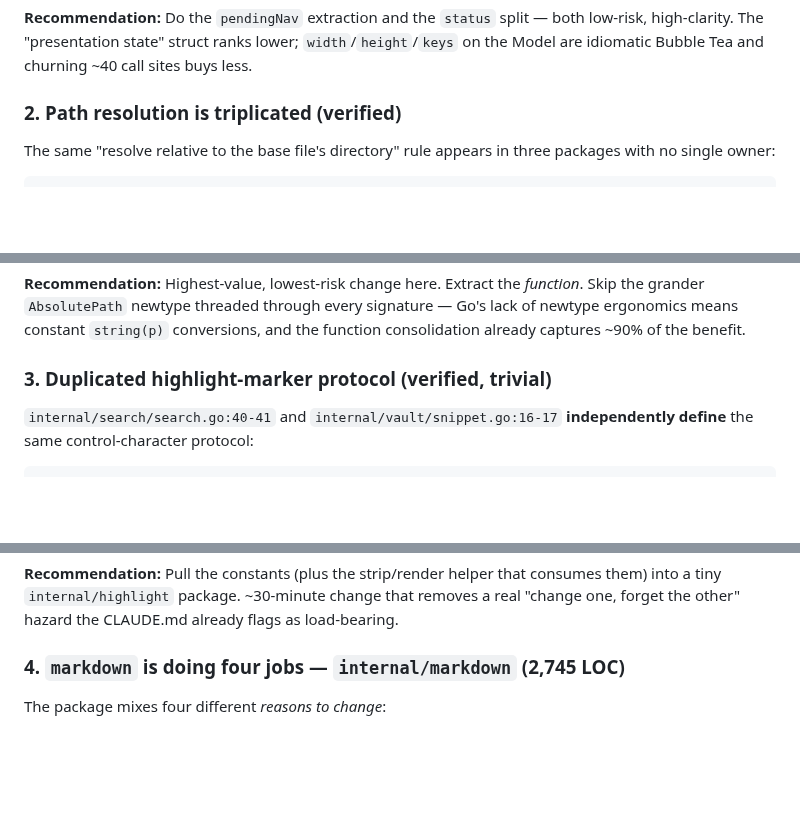
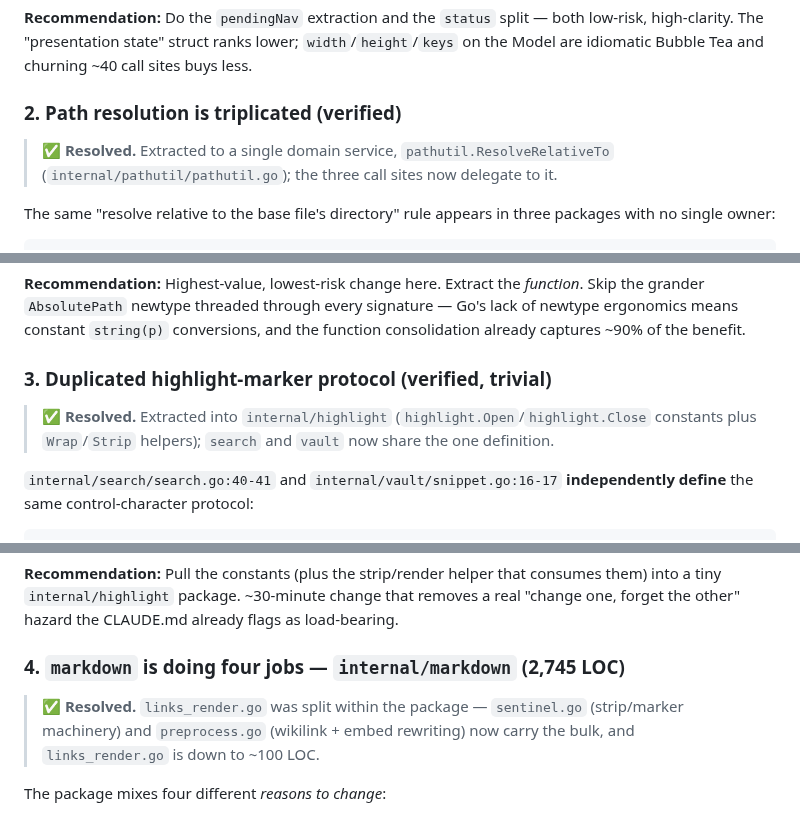
Before and after one commit to wilkes/hypogeum, a Markdown page: docs/architecture-review.md, 3 parts joined by grey strips. Drawn GitHub-style; blank space fills up the shorter version.

````diff
--- a/docs/architecture-review.md
+++ b/docs/architecture-review.md
@@ -54,6 +60,8 @@ The `status string` field (commented "last error or info message") is a **primit
 
 ### 2. Path resolution is triplicated (verified)
 
+> ✅ **Resolved.** Extracted to a single domain service, `pathutil.ResolveRelativeTo` (`internal/pathutil/pathutil.go`); the three call sites now delegate to it.
+
 The same "resolve relative to the base file's directory" rule appears in three packages with no single owner:
 
 ```
@@ -78,6 +86,8 @@ func ResolveRelativeTo(base, target string) (string, error) {
 
 ### 3. Duplicated highlight-marker protocol (verified, trivial)
 
+> ✅ **Resolved.** Extracted into `internal/highlight` (`highlight.Open`/`highlight.Close` constants plus `Wrap`/`Strip` helpers); `search` and `vault` now share the one definition.
+
 `internal/search/search.go:40-41` and `internal/vault/snippet.go:16-17` **independently define** the same control-character protocol:
 
 ```go
@@ -91,6 +101,8 @@ snippetHighlightClose = "\x12" // DC2
 
 ### 4. `markdown` is doing four jobs — `internal/markdown` (2,745 LOC)
 
+> ✅ **Resolved.** `links_render.go` was split within the package — `sentinel.go` (strip/marker machinery) and `preprocess.go` (wikilink + embed rewriting) now carry the bulk, and `links_render.go` is down to ~100 LOC.
+
 The package mixes four different *reasons to change*:
 
 1. **Glamour rendering** (`render.go`, `style.go`)
````
Also changed, not shown: other parts of docs/architecture-review.md (+15 -7 lines).
